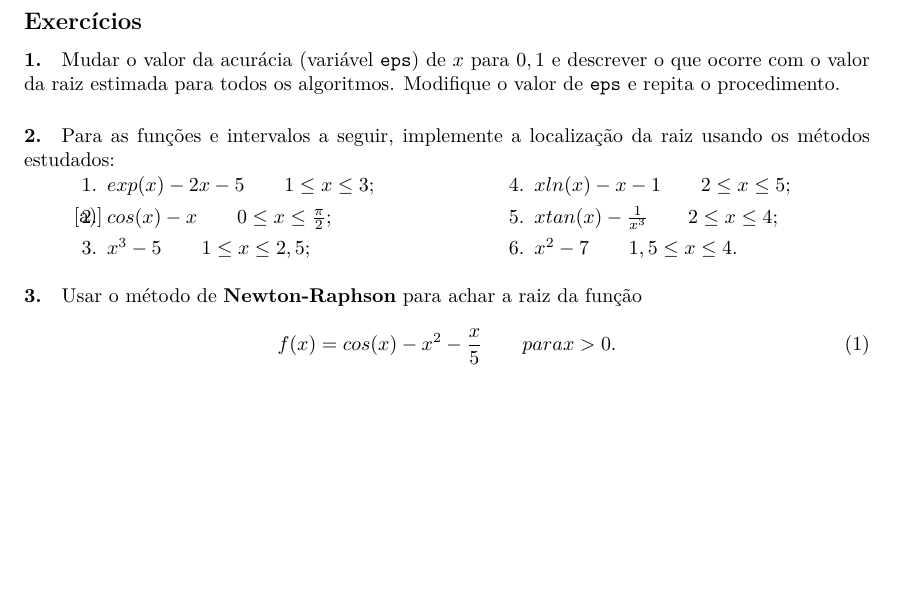
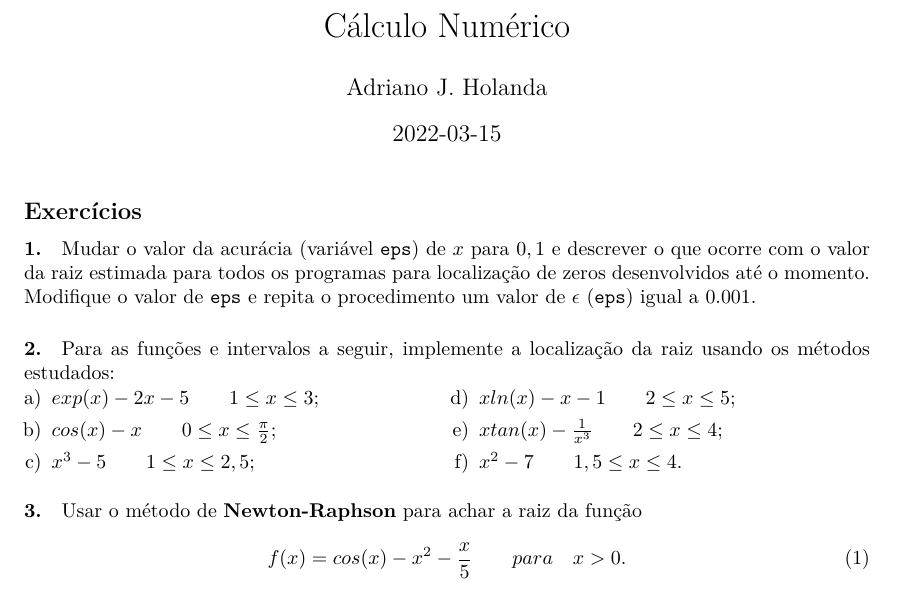
Before and after one commit to aholanda/edu-calculo-numerico, a LaTeX problem sheet (exercises/main.tex, which reads exercises/zero.tex): part of the page, cut at the place of the change, the shorter picture padded with empty space. Compiled offline with XeLaTeX.

Commit message:
improve exercises text

```diff
--- a/exercises/main.tex
+++ b/exercises/main.tex
@@ -1,10 +1,13 @@
 \documentclass[a4paper]{article}
 
+\usepackage{enumerate}
 \usepackage{fontspec}
 \usepackage{a4wide}
 \usepackage{polyglossia}
 \setdefaultlanguage{brazil}
 
+\title{Cálculo Numérico}
+\author{Adriano J. Holanda}
 \begin{document}
 \input zero
 \end{document}
--- a/exercises/zero.tex
+++ b/exercises/zero.tex
@@ -1,8 +1,13 @@
+\date{2022-03-15}
+\maketitle
+
 \subsection*{Exercícios}
 
 \paragraph{1.} Mudar o valor da acurácia (variável {\tt eps}) de $x$ para $0,1$ e
 descrever o que ocorre com o valor da raiz estimada para todos
-os algoritmos. Modifique o valor de {\tt eps} e repita o procedimento.
+os programas para localização de zeros desenvolvidos até o momento.
+Modifique o valor de {\tt eps} e repita o procedimento
+um valor de $\epsilon$ ({\tt eps}) igual a 0.001.
 
 \paragraph{2.} Para as funções e intervalos a seguir, implemente a localização da raiz
 usando os métodos estudados:
@@ -10,7 +15,7 @@ usando os métodos estudados:
 \begin{enumerate}[a)]
 	\begin{minipage}{0.5\textwidth}
 	\item $exp(x) -2x -5\qquad 1\leq x\leq 3$;
-	\item $cos(x)-x\qquad 0\leq x\leq\frac{\pi}{2}$;
+	\item $cos(x)-x\qquad0\leq x\leq\frac{\pi}{2}$;
 	\item $x^3-5\qquad 1\leq x \leq 2,5$;
 	\end{minipage}
 	\begin{minipage}{0.5\textwidth}
@@ -24,5 +29,5 @@ usando os métodos estudados:
 a raiz da função
 
 \begin{equation}
-	f(x) = cos(x) - x^2 - \frac{x}{5}\qquad para x>0.
+	f(x) = cos(x) - x^2 - \frac{x}{5}\qquad para\quad x>0.
 \end{equation}
```
